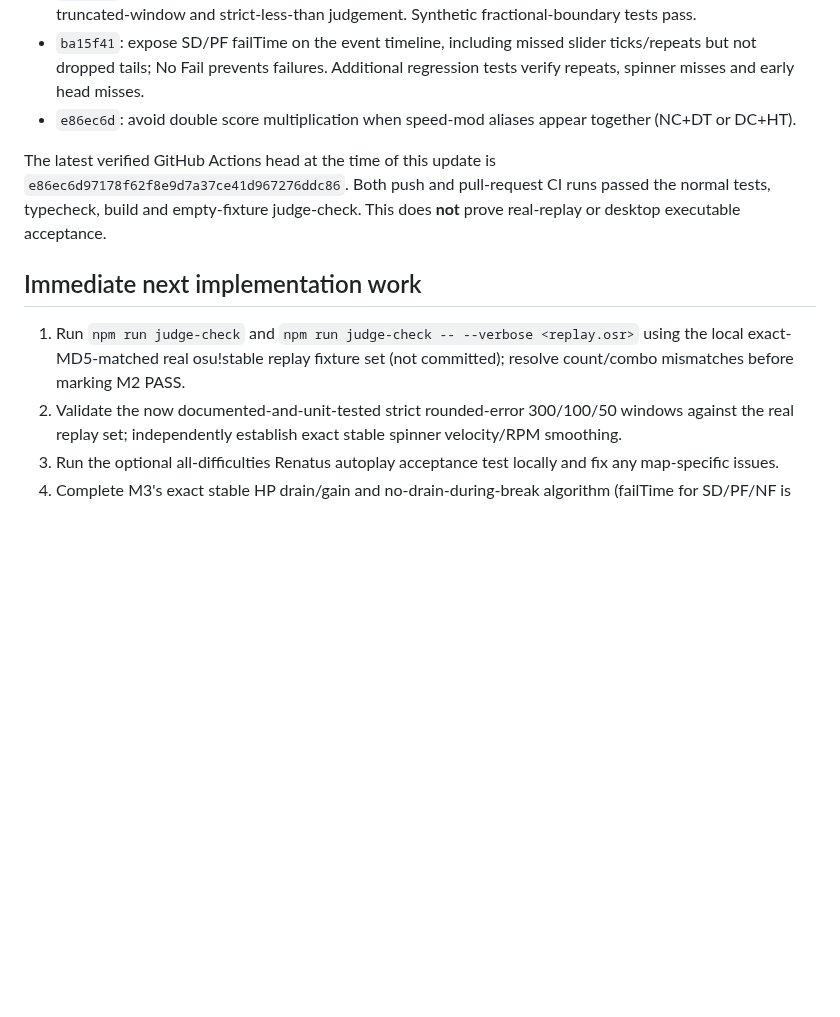
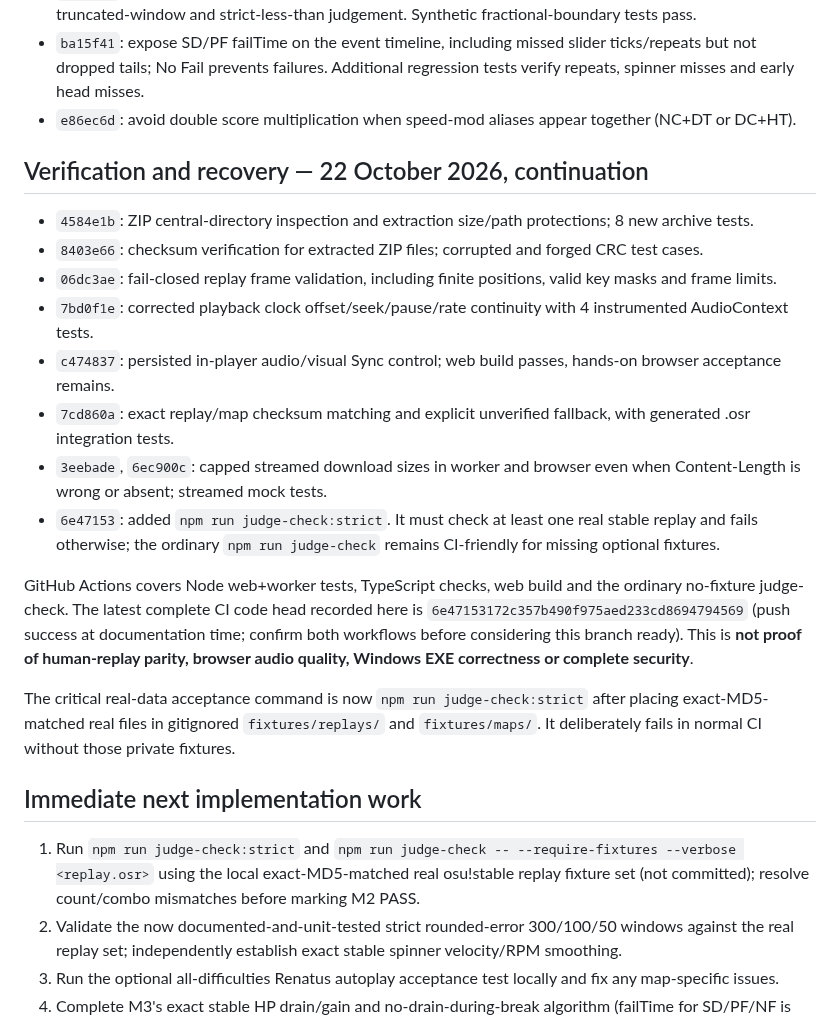
Before and after one commit to jakemcintyre25-stack/OSU-RENDER, a Markdown page: docs/DEVELOPMENT_STATUS.md, the part around one of its changes. Drawn GitHub-style; blank space fills up the shorter version.

Commit message:
docs: record M2 strict parity, M5 sync, M11 archive/replay/download acceptance status

```diff
--- a/docs/DEVELOPMENT_STATUS.md
+++ b/docs/DEVELOPMENT_STATUS.md
@@ -32,11 +32,24 @@ Updated: 22 October 2026. The 12-milestone specification in `osu-render-chatgpt-
 - `ba15f41`: expose SD/PF failTime on the event timeline, including missed slider ticks/repeats but not dropped tails; No Fail prevents failures. Additional regression tests verify repeats, spinner misses and early head misses.
 - `e86ec6d`: avoid double score multiplication when speed-mod aliases appear together (NC+DT or DC+HT).
 
-The latest verified GitHub Actions head at the time of this update is `e86ec6d97178f62f8e9d7a37ce41d967276ddc86`. Both push and pull-request CI runs passed the normal tests, typecheck, build and empty-fixture judge-check. This does **not** prove real-replay or desktop executable acceptance.
+## Verification and recovery — 22 October 2026, continuation
+
+- `4584e1b`: ZIP central-directory inspection and extraction size/path protections; 8 new archive tests.
+- `8403e66`: checksum verification for extracted ZIP files; corrupted and forged CRC test cases.
+- `06dc3ae`: fail-closed replay frame validation, including finite positions, valid key masks and frame limits.
+- `7bd0f1e`: corrected playback clock offset/seek/pause/rate continuity with 4 instrumented AudioContext tests.
+- `c474837`: persisted in-player audio/visual Sync control; web build passes, hands-on browser acceptance remains.
+- `7cd860a`: exact replay/map checksum matching and explicit unverified fallback, with generated .osr integration tests.
+- `3eebade`, `6ec900c`: capped streamed download sizes in worker and browser even when Content-Length is wrong or absent; streamed mock tests.
+- `6e47153`: added `npm run judge-check:strict`. It must check at least one real stable replay and fails otherwise; the ordinary `npm run judge-check` remains CI-friendly for missing optional fixtures.
+
+GitHub Actions covers Node web+worker tests, TypeScript checks, web build and the ordinary no-fixture judge-check. The latest complete CI code head recorded here is `6e47153172c357b490f975aed233cd8694794569` (push success at documentation time; confirm both workflows before considering this branch ready). This is **not proof of human-replay parity, browser audio quality, Windows EXE correctness or complete security**.
+
+The critical real-data acceptance command is now `npm run judge-check:strict` after placing exact-MD5-matched real files in gitignored `fixtures/replays/` and `fixtures/maps/`. It deliberately fails in normal CI without those private fixtures.
 
 ## Immediate next implementation work
 
-1. Run `npm run judge-check` and `npm run judge-check -- --verbose <replay.osr>` using the local exact-MD5-matched real osu!stable replay fixture set (not committed); resolve count/combo mismatches before marking M2 PASS.
+1. Run `npm run judge-check:strict` and `npm run judge-check -- --require-fixtures --verbose <replay.osr>` using the local exact-MD5-matched real osu!stable replay fixture set (not committed); resolve count/combo mismatches before marking M2 PASS.
 2. Validate the now documented-and-unit-tested strict rounded-error 300/100/50 windows against the real replay set; independently establish exact stable spinner velocity/RPM smoothing.
 3. Run the optional all-difficulties Renatus autoplay acceptance test locally and fix any map-specific issues.
 4. Complete M3's exact stable HP drain/gain and no-drain-during-break algorithm (failTime for SD/PF/NF is already verified). Then complete M4 ScoreV1 header parity and the audio/skin/export milestones.
```
Also changed, not shown: other parts of docs/DEVELOPMENT_STATUS.md (+3 -3 lines).
